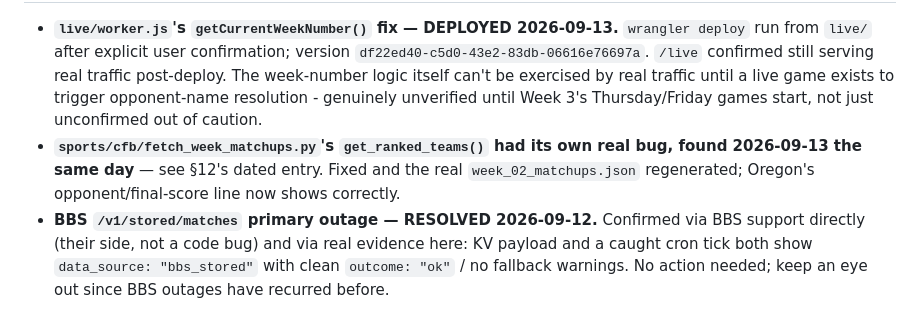
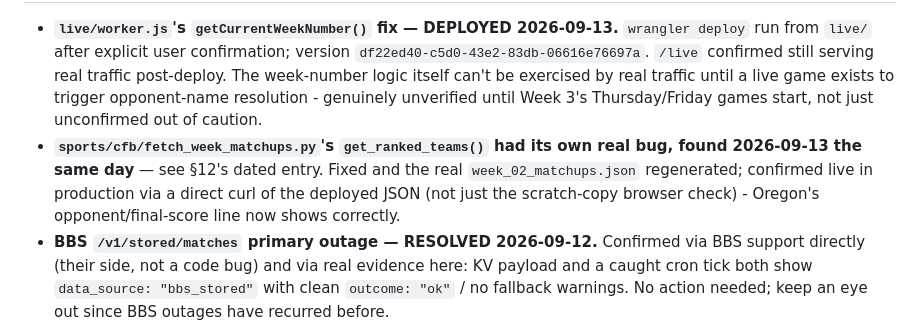
Before and after one commit to yeti-blanc/powerswap-sports, a Markdown page: PROJECT_BIBLE.md, the part around one of its changes. Rendered like a GitHub page.

Commit message:
Update PROJECT_BIBLE.md open items with final production verification
Both today's fixes (live-worker deploy, Oregon's missing matchup data)
were confirmed live in production via direct checks, not just local
testing - reflected the stronger evidence and bumped §9's date.

Co-Authored-By: Claude Sonnet 5 <noreply@anthropic.com>
Claude-Session: https://claude.ai/code/session_01UWYcdZVNA13Njjpx4XNkYK

```diff
--- a/PROJECT_BIBLE.md
+++ b/PROJECT_BIBLE.md
@@ -438,8 +438,10 @@ realizing there's a sibling path with the same bug.
   of caution.
 - **`sports/cfb/fetch_week_matchups.py`'s `get_ranked_teams()` had its
   own real bug, found 2026-09-13 the same day** — see §12's dated entry.
-  Fixed and the real `week_02_matchups.json` regenerated; Oregon's
-  opponent/final-score line now shows correctly.
+  Fixed and the real `week_02_matchups.json` regenerated; confirmed live
+  in production via a direct curl of the deployed JSON (not just the
+  scratch-copy browser check) - Oregon's opponent/final-score line now
+  shows correctly.
 - **BBS `/v1/stored/matches` primary outage — RESOLVED 2026-09-12.**
   Confirmed via BBS support directly (their side, not a code bug) and via
   real evidence here: KV payload and a caught cron tick both show
```
Also changed, not shown: other parts of PROJECT_BIBLE.md (+1 -1 lines).
